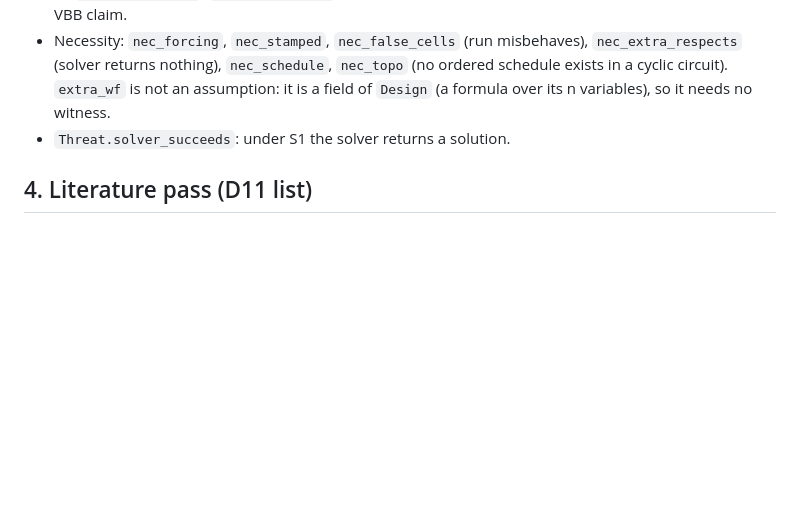
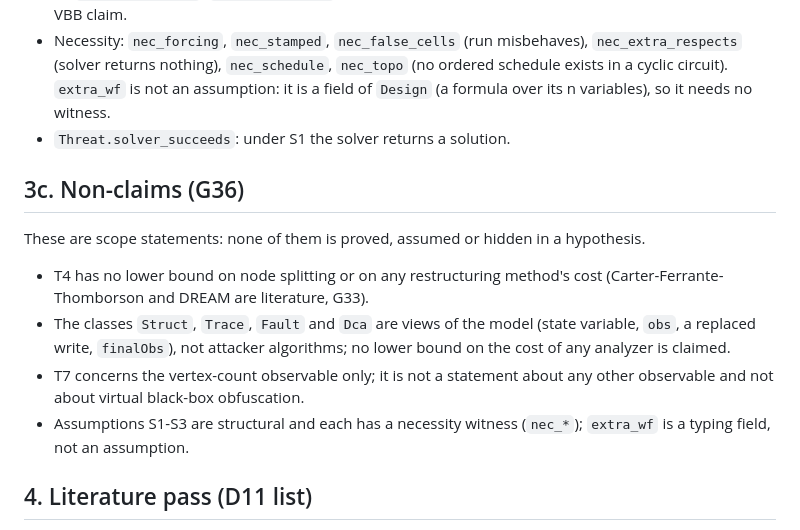
Before and after one commit to GregoryMorse/smcdynirredloops, a Markdown page: lean/THREAT_MODEL.md, the part around the change. Rendered like a GitHub page; blank space fills up the shorter version.

Commit message:
G36 closed: threat-model non-claims recorded (THREAT_MODEL.md 3c)
Co-Authored-By: Claude Sonnet 5.5 <noreply@anthropic.com>

```diff
--- a/lean/THREAT_MODEL.md
+++ b/lean/THREAT_MODEL.md
@@ -46,6 +46,15 @@ bounds) is the capability structures themselves. Necessity witnesses: below.
   `nec_schedule`, `nec_topo` (no ordered schedule exists in a cyclic circuit). `extra_wf` is not an assumption: it is a field of `Design` (a formula over its n variables), so it needs no witness.
 * `Threat.solver_succeeds`: under S1 the solver returns a solution.
 
+## 3c. Non-claims (G36)
+These are scope statements: none of them is proved, assumed or hidden in a hypothesis.
+* T4 has no lower bound on node splitting or on any restructuring method's cost (Carter-Ferrante-Thomborson and DREAM are literature, G33).
+* The classes `Struct`, `Trace`, `Fault` and `Dca` are views of the model (state variable, `obs`, a replaced write, `finalObs`), not
+  attacker algorithms; no lower bound on the cost of any analyzer is claimed.
+* T7 concerns the vertex-count observable only; it is not a statement about any other observable and not about virtual black-box
+  obfuscation.
+* Assumptions S1-S3 are structural and each has a necessity witness (`nec_*`); `extra_wf` is a typing field, not an assumption.
+
 ## 4. Literature pass (D11 list)
 Verified online this round: Barak et al., J. ACM 59(2), 2012, doi 10.1145/2160158.2160159 (impossibility of black-box
 obfuscation in general; the model: virtual black box); Collberg–Thomborson–Low, POPL 1998, pp. 184–196 (opaque constructs;
```
Also changed, not shown: lean/GAPS.md (+1 -1 lines).
